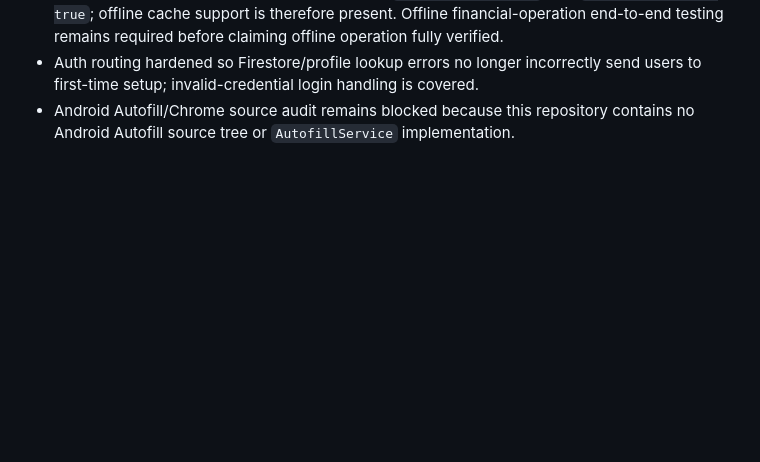
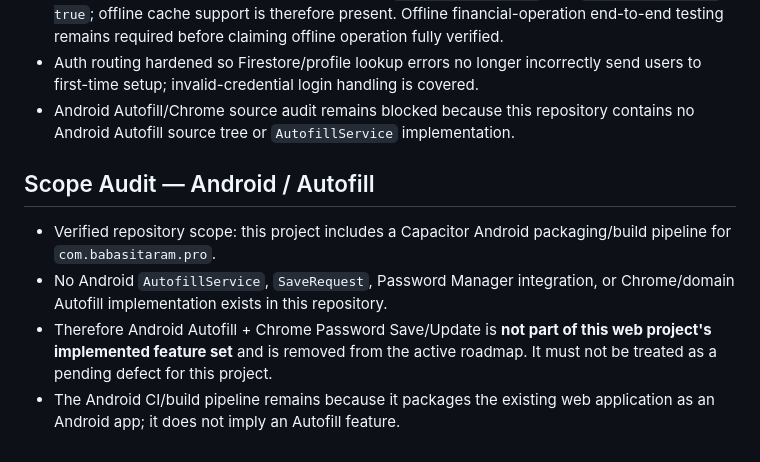
Before and after one commit to ramhardamp/babasitaram-pro-v2, a Markdown page: PROJECT_MASTER_ROADMAP.md, the part around the change. Rendered like a GitHub page; blank space fills up the shorter version.

Commit message:
Remove unsupported Autofill scope from roadmap

```diff
--- a/PROJECT_MASTER_ROADMAP.md
+++ b/PROJECT_MASTER_ROADMAP.md
@@ -65,3 +65,10 @@ Continue from this file and the branch state. Do not restart the audit or assume
 - Firestore web persistence is already enabled in `firebase-config.js` with `synchronizeTabs: true`; offline cache support is therefore present. Offline financial-operation end-to-end testing remains required before claiming offline operation fully verified.
 - Auth routing hardened so Firestore/profile lookup errors no longer incorrectly send users to first-time setup; invalid-credential login handling is covered.
 - Android Autofill/Chrome source audit remains blocked because this repository contains no Android Autofill source tree or `AutofillService` implementation.
+
+
+## Scope Audit — Android / Autofill
+- Verified repository scope: this project includes a Capacitor Android packaging/build pipeline for `com.babasitaram.pro`.
+- No Android `AutofillService`, `SaveRequest`, Password Manager integration, or Chrome/domain Autofill implementation exists in this repository.
+- Therefore Android Autofill + Chrome Password Save/Update is **not part of this web project's implemented feature set** and is removed from the active roadmap. It must not be treated as a pending defect for this project.
+- The Android CI/build pipeline remains because it packages the existing web application as an Android app; it does not imply an Autofill feature.
```
